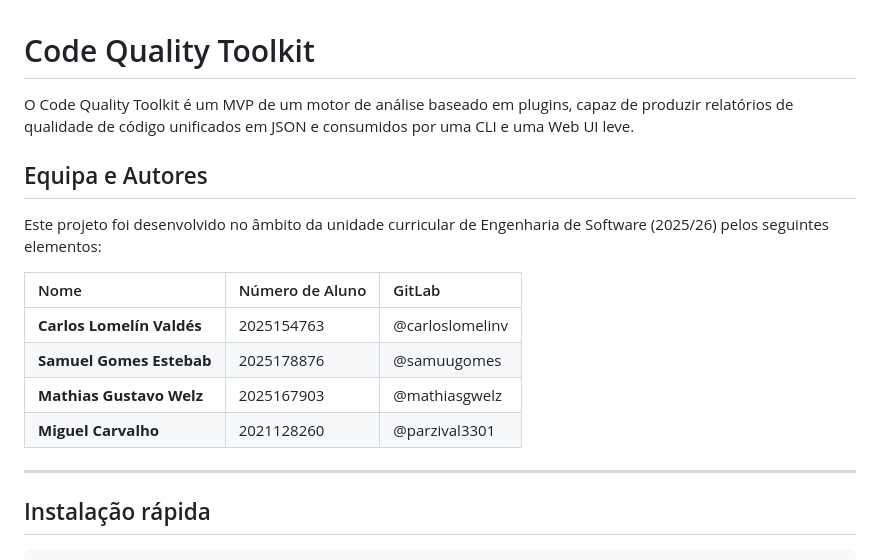
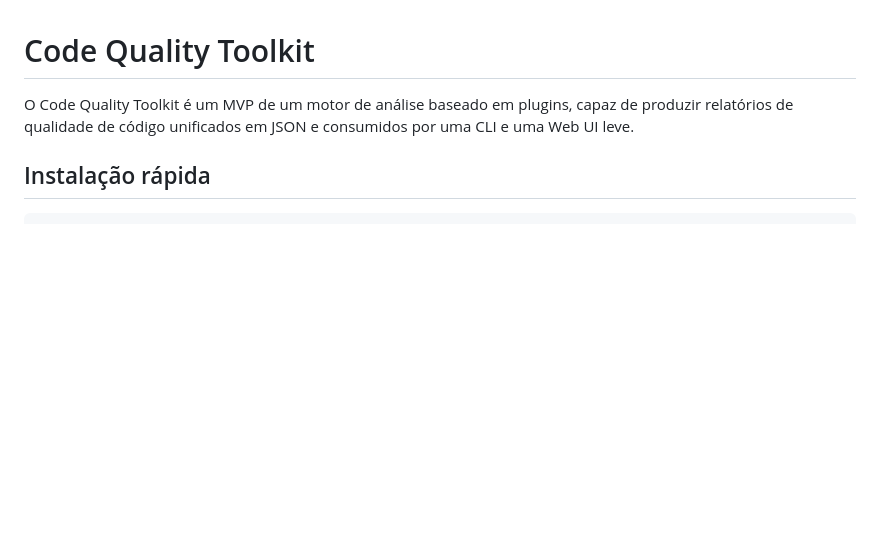
Before and after one commit to Pedr0S22/code-quality-toolkit, a Markdown page: DEV/code_quality_toolkit/README.md, the part around the change. Rendered like a GitHub page; blank space fills up the shorter version.

Commit message:
Changed the requested alteration (delete authors name becuase it is a README.md of all the pl)

```diff
--- a/DEV/code_quality_toolkit/README.md
+++ b/DEV/code_quality_toolkit/README.md
@@ -1,19 +1,6 @@
 # Code Quality Toolkit
 
 O Code Quality Toolkit é um MVP de um motor de análise baseado em plugins, capaz de produzir relatórios de qualidade de código unificados em JSON e consumidos por uma CLI e uma Web UI leve.
-
-## Equipa e Autores
-
-Este projeto foi desenvolvido no âmbito da unidade curricular de Engenharia de Software (2025/26) pelos seguintes elementos:
-
-| Nome | Número de Aluno | GitLab |
-| :--- | :--- | :--- |
-| **Carlos Lomelín Valdés** | 2025154763 | @carloslomelinv |
-| **Samuel Gomes Estebab** | 2025178876 | @samuugomes |
-| **Mathias Gustavo Welz** | 2025167903 | @mathiasgwelz |
-| **Miguel Carvalho** | 2021128260 | @parzival3301 |
-
----
 
 ## Instalação rápida
 
```
